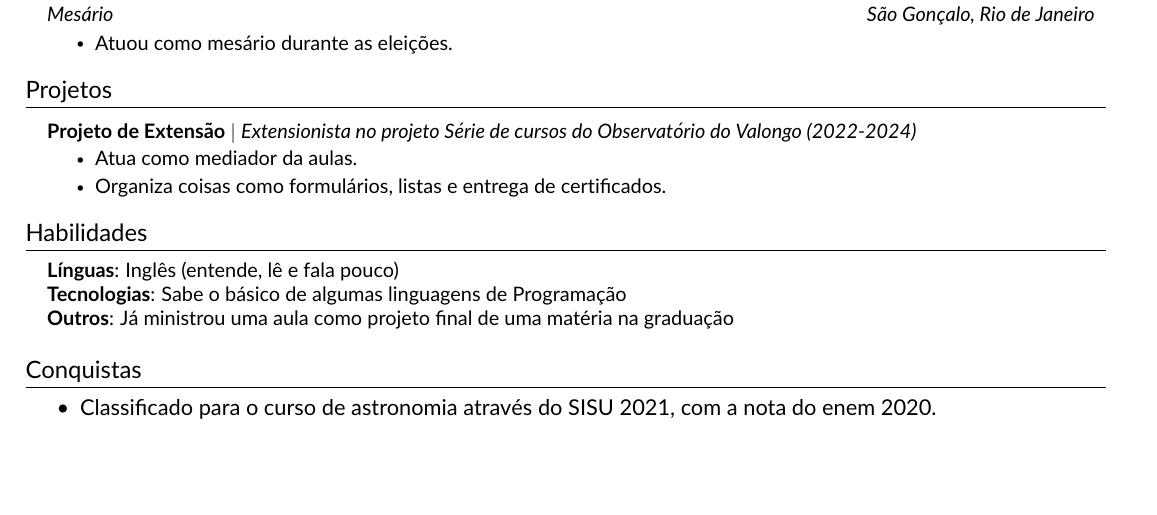
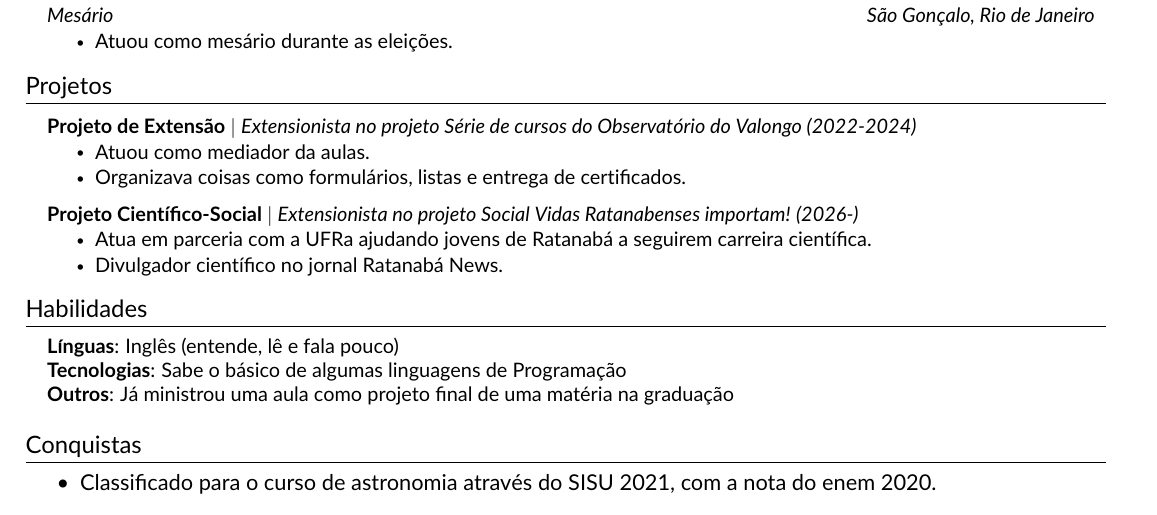
Before and after one commit to Vegan-Pedro/OVL232_2024A, a LaTeX CV (resume.tex, which reads src/projects.tex): part of the page, cut so that both start at the same text, the shorter picture padded with empty space. Compiled offline with pdfLaTeX.

Commit message:
Atualização projects.tex

```diff
--- a/src/projects.tex
+++ b/src/projects.tex
@@ -5,11 +5,17 @@
     \resumeProjectHeading
     {\textbf{Projeto de Extensão} $|$ \emph{Extensionista no projeto Série de cursos do Observatório do Valongo (2022-2024)}}    {}
     \resumeItemListStart
-        \resumeItem {Atua como mediador da aulas.}
-        \resumeItem{Organiza coisas como formulários, listas e entrega de certificados.}
+        \resumeItem {Atuou como mediador da aulas.}
+        \resumeItem{Organizava coisas como formulários, listas e entrega de certificados.}
+    \resumeItemListEnd
+
+ \resumeProjectHeading
+    {\textbf{Projeto Científico-Social} $|$ \emph{Extensionista no projeto Social Vidas Ratanabenses importam! (2026-)}}    {}
+    \resumeItemListStart
+        \resumeItem {Atua em parceria com a UFRa ajudando jovens de Ratanabá a seguirem carreira científica.}
+        \resumeItem{Divulgador científico no jornal Ratanabá News.}
     \resumeItemListEnd
 
 
 
-
 \resumeSubHeadingListEnd
```
